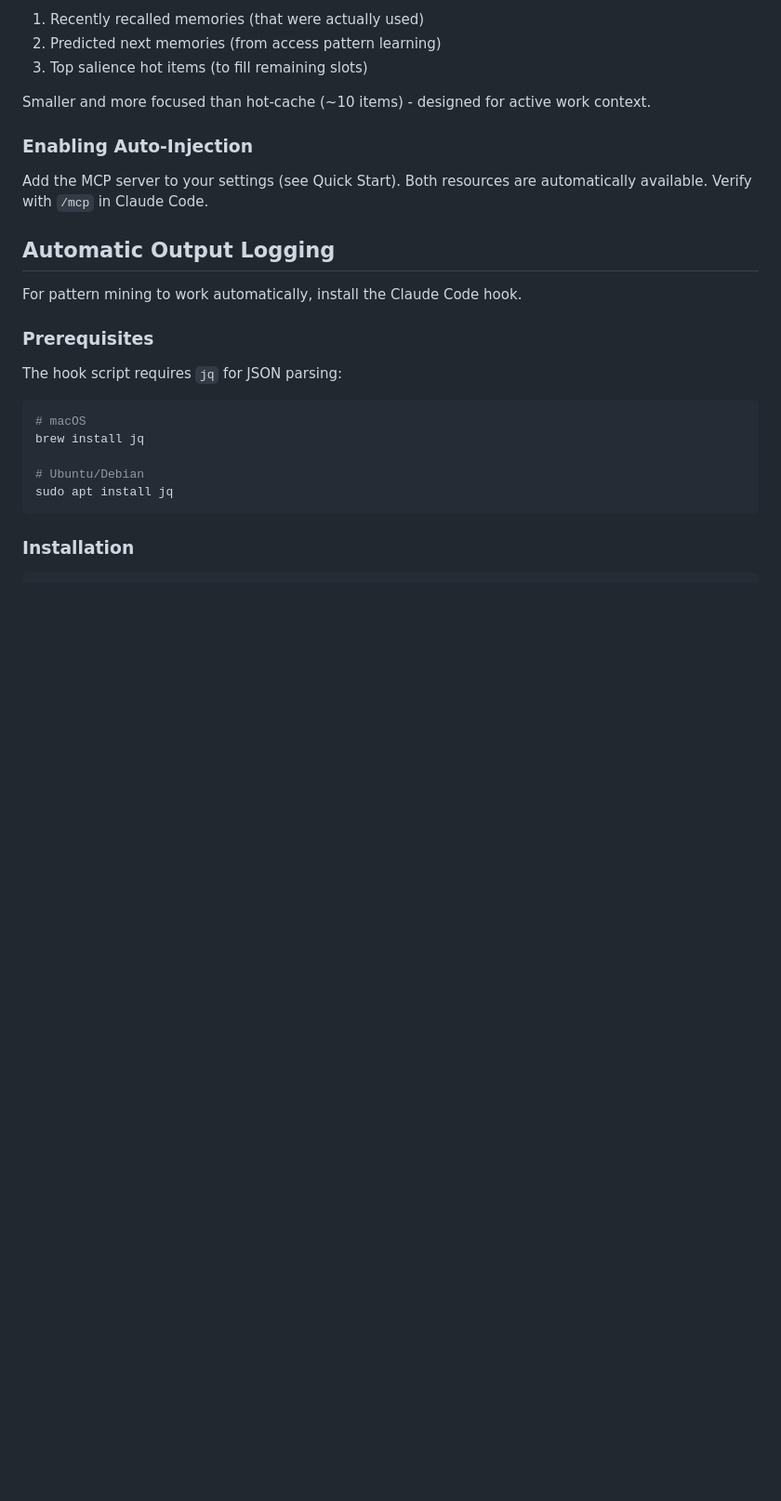
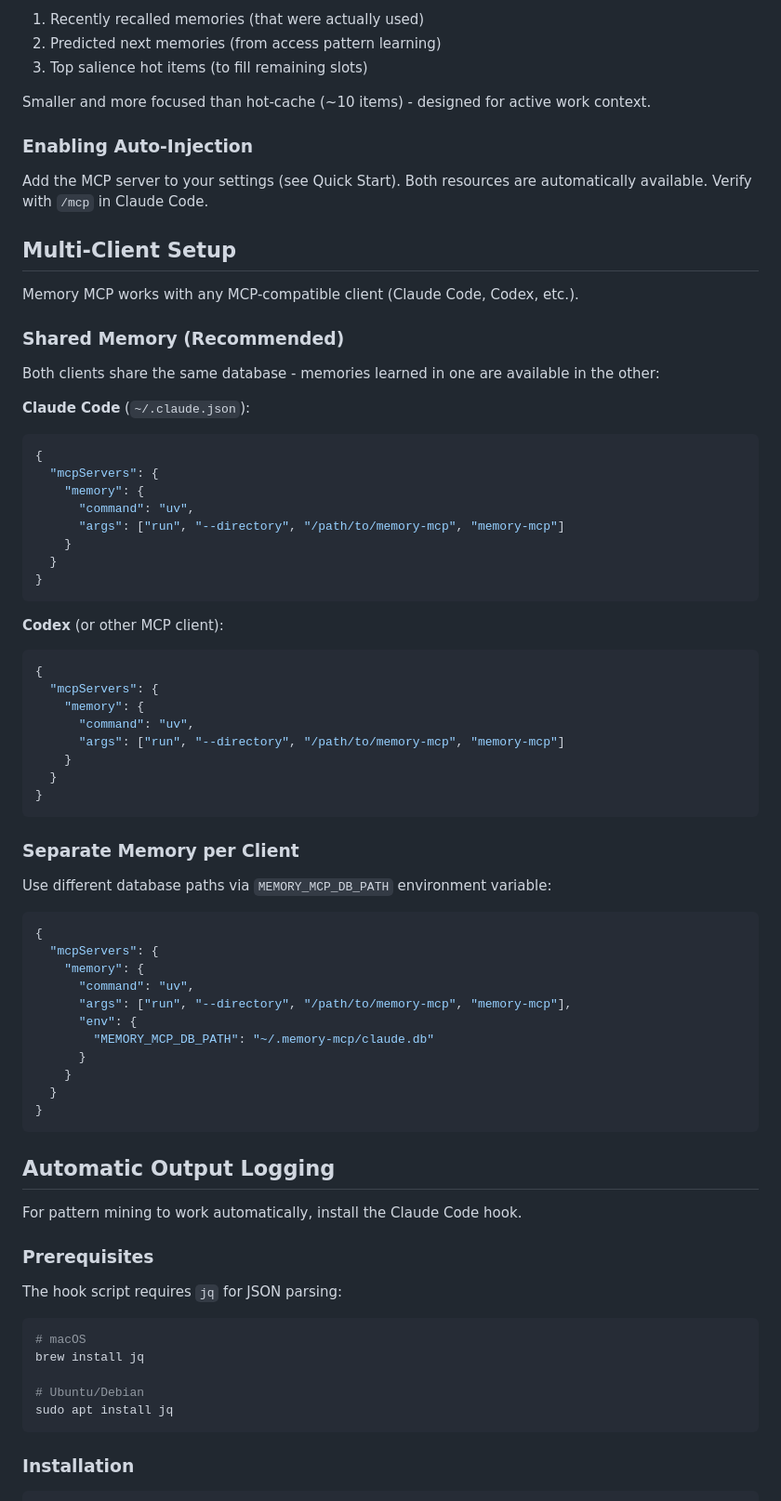
Before and after one commit to michael-denyer/memory-mcp, a Markdown page: README.md, the part around the change. Shown at 93% size. Rendered like a GitHub page; blank space fills up the shorter version.

Commit message:
docs: add multi-client setup section for Claude Code + Codex
- Document shared memory configuration (recommended)
- Document separate memory per client via DB_PATH env var
- Works with any MCP-compatible client

````diff
--- a/README.md
+++ b/README.md
@@ -316,6 +316,56 @@ Smaller and more focused than hot-cache (~10 items) - designed for active work c
 
 Add the MCP server to your settings (see Quick Start). Both resources are automatically available. Verify with `/mcp` in Claude Code.
 
+## Multi-Client Setup
+
+Memory MCP works with any MCP-compatible client (Claude Code, Codex, etc.).
+
+### Shared Memory (Recommended)
+
+Both clients share the same database - memories learned in one are available in the other:
+
+**Claude Code** (`~/.claude.json`):
+```json
+{
+  "mcpServers": {
+    "memory": {
+      "command": "uv",
+      "args": ["run", "--directory", "/path/to/memory-mcp", "memory-mcp"]
+    }
+  }
+}
+```
+
+**Codex** (or other MCP client):
+```json
+{
+  "mcpServers": {
+    "memory": {
+      "command": "uv",
+      "args": ["run", "--directory", "/path/to/memory-mcp", "memory-mcp"]
+    }
+  }
+}
+```
+
+### Separate Memory per Client
+
+Use different database paths via `MEMORY_MCP_DB_PATH` environment variable:
+
+```json
+{
+  "mcpServers": {
+    "memory": {
+      "command": "uv",
+      "args": ["run", "--directory", "/path/to/memory-mcp", "memory-mcp"],
+      "env": {
+        "MEMORY_MCP_DB_PATH": "~/.memory-mcp/claude.db"
+      }
+    }
+  }
+}
+```
+
 ## Automatic Output Logging
 
 For pattern mining to work automatically, install the Claude Code hook.
````
